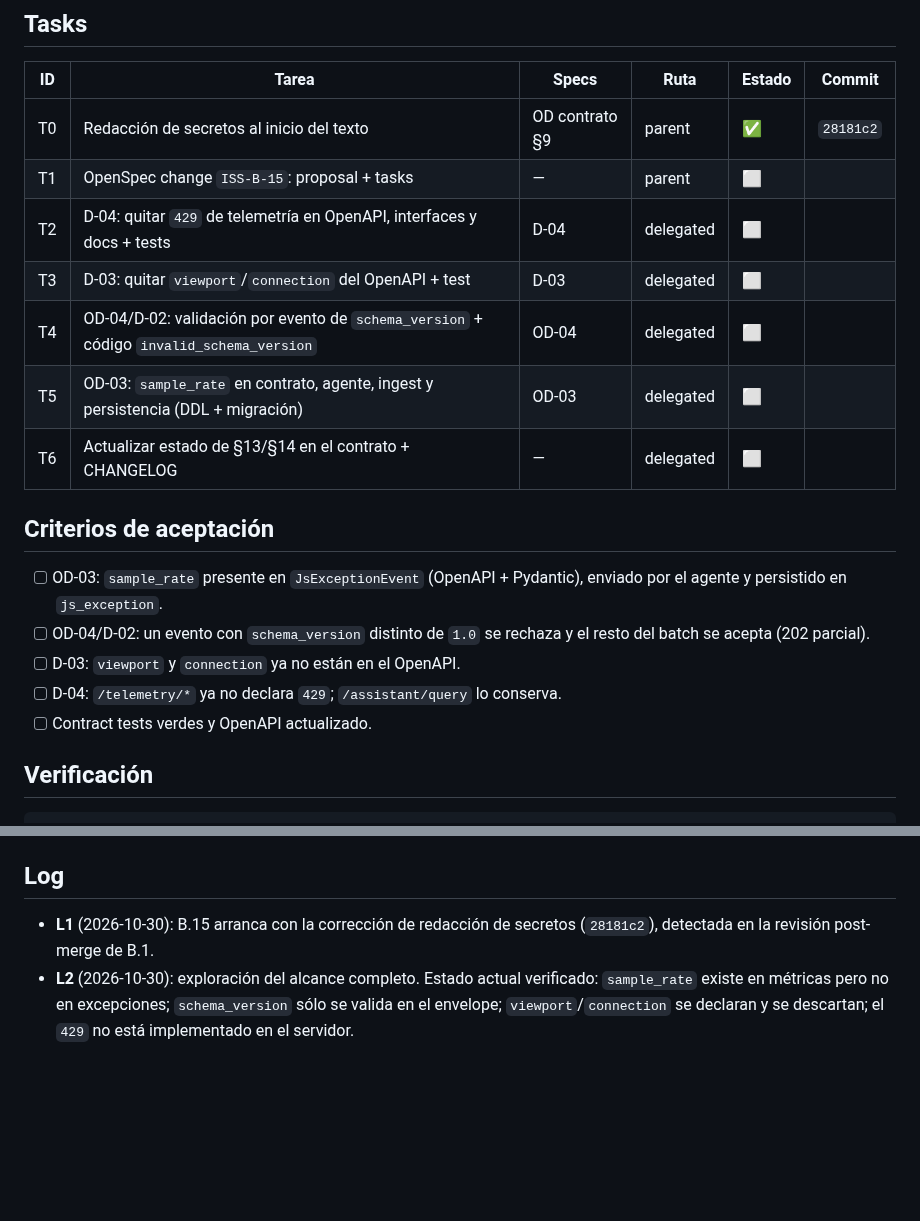
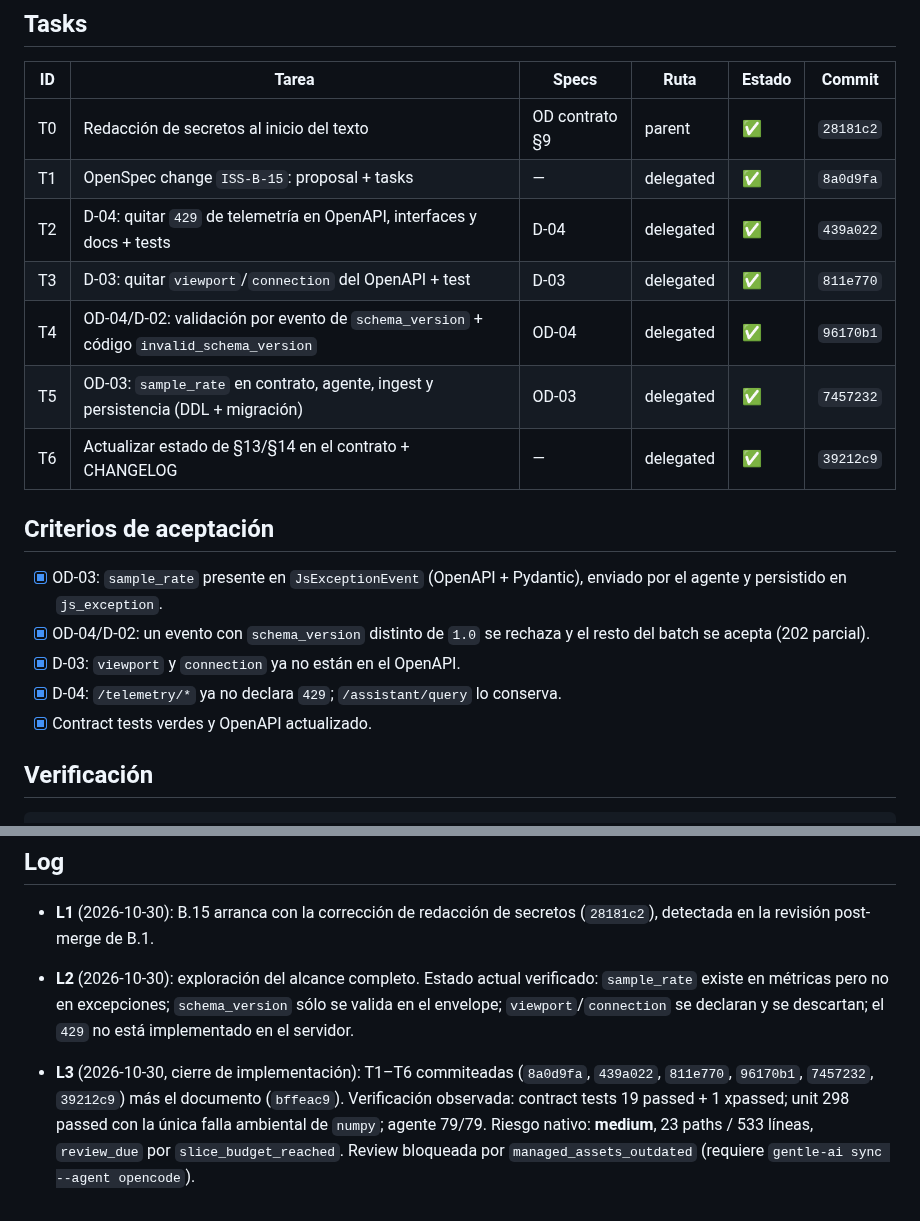
Before and after one commit to infraitgidas/intellops, a Markdown page: odd/tasks/b15-contrato-rum.md, 2 parts joined by grey strips. Drawn GitHub-style; blank space fills up the shorter version.

Commit message:
docs(odd): registra el cierre de implementación de B.15 (ISS-B-15)

```diff
--- a/odd/tasks/b15-contrato-rum.md
+++ b/odd/tasks/b15-contrato-rum.md
@@ -54,22 +54,22 @@ Fuera:
 | ID | Tarea | Specs | Ruta | Estado | Commit |
 |----|-------|-------|------|--------|--------|
 | T0 | Redacción de secretos al inicio del texto | OD contrato §9 | parent | ✅ | `28181c2` |
-| T1 | OpenSpec change `ISS-B-15`: proposal + tasks | — | parent | ⬜ | |
-| T2 | D-04: quitar `429` de telemetría en OpenAPI, interfaces y docs + tests | D-04 | delegated | ⬜ | |
-| T3 | D-03: quitar `viewport`/`connection` del OpenAPI + test | D-03 | delegated | ⬜ | |
-| T4 | OD-04/D-02: validación por evento de `schema_version` + código `invalid_schema_version` | OD-04 | delegated | ⬜ | |
-| T5 | OD-03: `sample_rate` en contrato, agente, ingest y persistencia (DDL + migración) | OD-03 | delegated | ⬜ | |
-| T6 | Actualizar estado de §13/§14 en el contrato + CHANGELOG | — | delegated | ⬜ | |
+| T1 | OpenSpec change `ISS-B-15`: proposal + tasks | — | delegated | ✅ | `8a0d9fa` |
+| T2 | D-04: quitar `429` de telemetría en OpenAPI, interfaces y docs + tests | D-04 | delegated | ✅ | `439a022` |
+| T3 | D-03: quitar `viewport`/`connection` del OpenAPI + test | D-03 | delegated | ✅ | `811e770` |
+| T4 | OD-04/D-02: validación por evento de `schema_version` + código `invalid_schema_version` | OD-04 | delegated | ✅ | `96170b1` |
+| T5 | OD-03: `sample_rate` en contrato, agente, ingest y persistencia (DDL + migración) | OD-03 | delegated | ✅ | `7457232` |
+| T6 | Actualizar estado de §13/§14 en el contrato + CHANGELOG | — | delegated | ✅ | `39212c9` |
 
 ## Criterios de aceptación
 
-- [ ] OD-03: `sample_rate` presente en `JsExceptionEvent` (OpenAPI + Pydantic), enviado
+- [x] OD-03: `sample_rate` presente en `JsExceptionEvent` (OpenAPI + Pydantic), enviado
       por el agente y persistido en `js_exception`.
-- [ ] OD-04/D-02: un evento con `schema_version` distinto de `1.0` se rechaza y el resto
+- [x] OD-04/D-02: un evento con `schema_version` distinto de `1.0` se rechaza y el resto
       del batch se acepta (202 parcial).
-- [ ] D-03: `viewport` y `connection` ya no están en el OpenAPI.
-- [ ] D-04: `/telemetry/*` ya no declara `429`; `/assistant/query` lo conserva.
-- [ ] Contract tests verdes y OpenAPI actualizado.
+- [x] D-03: `viewport` y `connection` ya no están en el OpenAPI.
+- [x] D-04: `/telemetry/*` ya no declara `429`; `/assistant/query` lo conserva.
+- [x] Contract tests verdes y OpenAPI actualizado.
 
 ## Verificación
 
@@ -91,3 +91,10 @@ No module named 'numpy'` en `.venv`. No es causada por este cambio.
   `sample_rate` existe en métricas pero no en excepciones; `schema_version` sólo se valida
   en el envelope; `viewport`/`connection` se declaran y se descartan; el `429` no está
   implementado en el servidor.
+
+- **L3** (2026-10-30, cierre de implementación): T1–T6 commiteadas (`8a0d9fa`, `439a022`,
+  `811e770`, `96170b1`, `7457232`, `39212c9`) más el documento (`bffeac9`). Verificación
+  observada: contract tests 19 passed + 1 xpassed; unit 298 passed con la única falla
+  ambiental de `numpy`; agente 79/79. Riesgo nativo: **medium**, 23 paths / 533 líneas,
+  `review_due` por `slice_budget_reached`. Review bloqueada por `managed_assets_outdated`
+  (requiere `gentle-ai sync --agent opencode`).
```
